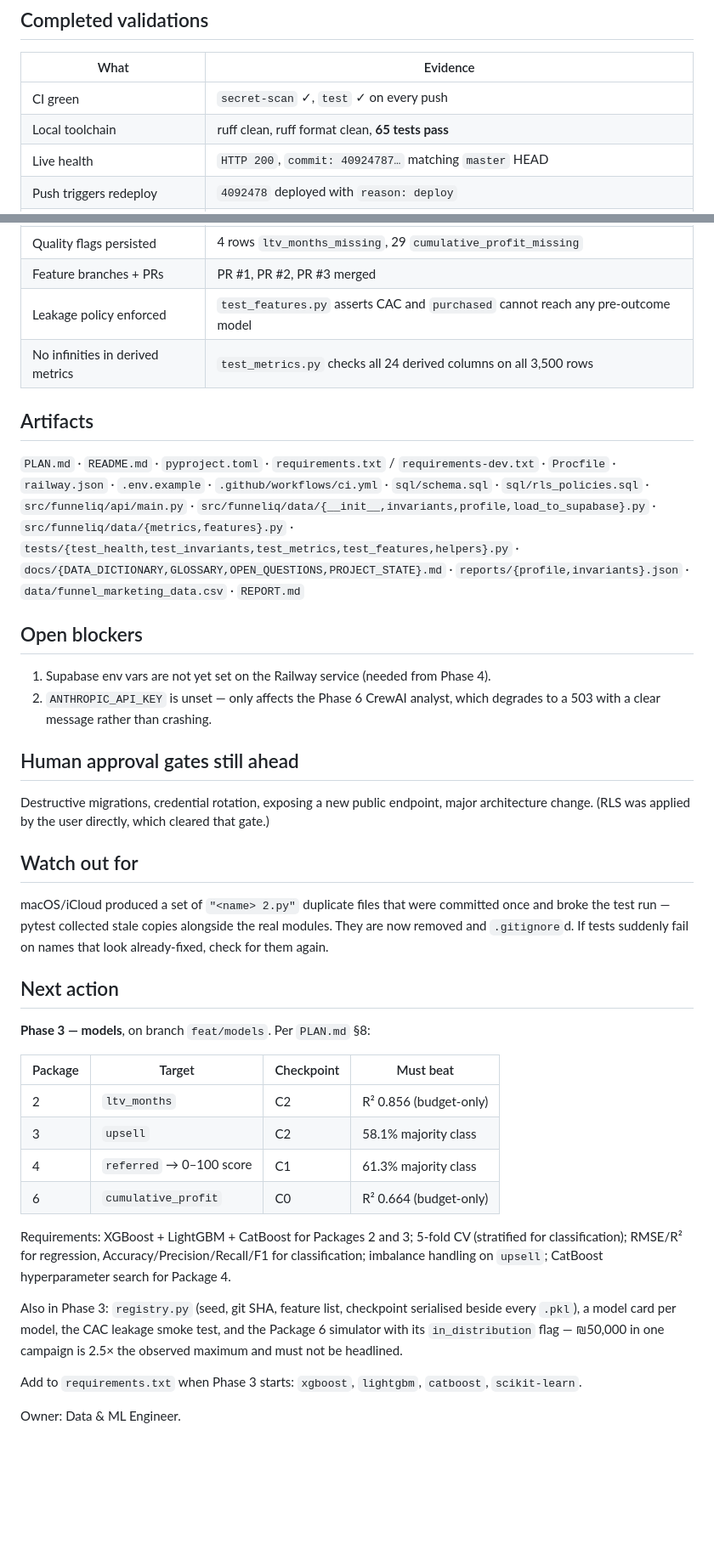
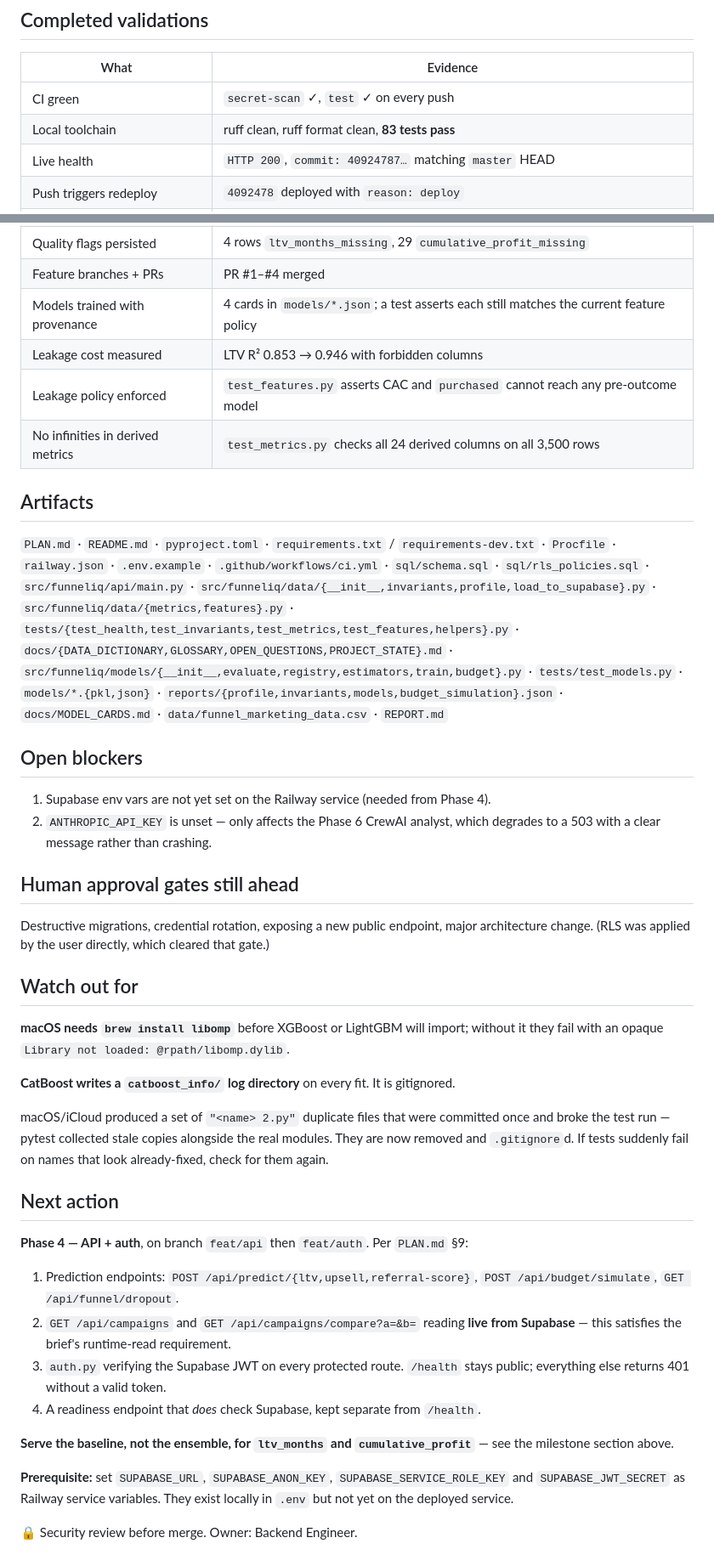
Before and after one commit to RanHassid17/funneliq, a Markdown page: docs/PROJECT_STATE.md, 2 parts joined by grey strips. Shown at 85% size. GitHub-like rendering; blank space fills up the shorter version.

Commit message:
Update project state after Phase 3
Records that two of four models lose to or tie their naive baseline, so
Phase 4 should serve the baseline for ltv_months and cumulative_profit.

Co-Authored-By: Claude Opus 5 <noreply@anthropic.com>

```diff
--- a/docs/PROJECT_STATE.md
+++ b/docs/PROJECT_STATE.md
@@ -75,7 +96,7 @@ Reproduced by committed code into `reports/profile.json` and `reports/invariants
 | What | Evidence |
 |---|---|
 | CI green | `secret-scan` ✓, `test` ✓ on every push |
-| Local toolchain | ruff clean, ruff format clean, **65 tests pass** |
+| Local toolchain | ruff clean, ruff format clean, **83 tests pass** |
 | Live health | `HTTP 200`, `commit: 40924787…` matching `master` HEAD |
 | Push triggers redeploy | `4092478` deployed with `reason: deploy` |
 | Survives restart | forced redeploy reset uptime 206.3s → 19.7s, recovered unattended |
@@ -85,7 +106,9 @@ Reproduced by committed code into `reports/profile.json` and `reports/invariants
 | **RLS blocks anonymous read** | `HTTP 401`, `42501 permission denied for table campaigns` |
 | **RLS blocks anonymous insert** | `HTTP 401`, same refusal |
 | Quality flags persisted | 4 rows `ltv_months_missing`, 29 `cumulative_profit_missing` |
-| Feature branches + PRs | PR #1, PR #2, PR #3 merged |
+| Feature branches + PRs | PR #1–#4 merged |
+| Models trained with provenance | 4 cards in `models/*.json`; a test asserts each still matches the current feature policy |
+| Leakage cost measured | LTV R² 0.853 → 0.946 with forbidden columns |
 | Leakage policy enforced | `test_features.py` asserts CAC and `purchased` cannot reach any pre-outcome model |
 | No infinities in derived metrics | `test_metrics.py` checks all 24 derived columns on all 3,500 rows |
 
@@ -97,7 +120,9 @@ Reproduced by committed code into `reports/profile.json` and `reports/invariants
 `src/funneliq/api/main.py` · `src/funneliq/data/{__init__,invariants,profile,load_to_supabase}.py` ·
 `src/funneliq/data/{metrics,features}.py` · `tests/{test_health,test_invariants,test_metrics,test_features,helpers}.py` ·
 `docs/{DATA_DICTIONARY,GLOSSARY,OPEN_QUESTIONS,PROJECT_STATE}.md` ·
-`reports/{profile,invariants}.json` · `data/funnel_marketing_data.csv` · `REPORT.md`
+`src/funneliq/models/{__init__,evaluate,registry,estimators,train,budget}.py` · `tests/test_models.py` ·
+`models/*.{pkl,json}` · `reports/{profile,invariants,models,budget_simulation}.json` ·
+`docs/MODEL_CARDS.md` · `data/funnel_marketing_data.csv` · `REPORT.md`
 
 ## Open blockers
 
@@ -112,30 +137,32 @@ change. (RLS was applied by the user directly, which cleared that gate.)
 
 ## Watch out for
 
+**macOS needs `brew install libomp`** before XGBoost or LightGBM will import; without it they
+fail with an opaque `Library not loaded: @rpath/libomp.dylib`.
+
+**CatBoost writes a `catboost_info/` log directory** on every fit. It is gitignored.
+
 macOS/iCloud produced a set of `"<name> 2.py"` duplicate files that were committed once and broke
 the test run — pytest collected stale copies alongside the real modules. They are now removed and
 `.gitignore`d. If tests suddenly fail on names that look already-fixed, check for them again.
 
 ## Next action
 
-**Phase 3 — models**, on branch `feat/models`. Per `PLAN.md` §8:
+**Phase 4 — API + auth**, on branch `feat/api` then `feat/auth`. Per `PLAN.md` §9:
 
-| Package | Target | Checkpoint | Must beat |
-|---|---|---|---|
-| 2 | `ltv_months` | C2 | R² 0.856 (budget-only) |
-| 3 | `upsell` | C2 | 58.1% majority class |
-| 4 | `referred` → 0–100 score | C1 | 61.3% majority class |
-| 6 | `cumulative_profit` | C0 | R² 0.664 (budget-only) |
+1. Prediction endpoints: `POST /api/predict/{ltv,upsell,referral-score}`,
+   `POST /api/budget/simulate`, `GET /api/funnel/dropout`.
+2. `GET /api/campaigns` and `GET /api/campaigns/compare?a=&b=` reading **live from Supabase** —
+   this satisfies the brief's runtime-read requirement.
+3. `auth.py` verifying the Supabase JWT on every protected route. `/health` stays public;
+   everything else returns 401 without a valid token.
+4. A readiness endpoint that *does* check Supabase, kept separate from `/health`.
 
-Requirements: XGBoost + LightGBM + CatBoost for Packages 2 and 3; 5-fold CV (stratified for
-classification); RMSE/R² for regression, Accuracy/Precision/Recall/F1 for classification;
-imbalance handling on `upsell`; CatBoost hyperparameter search for Package 4.
+**Serve the baseline, not the ensemble, for `ltv_months` and `cumulative_profit`** — see the
+milestone section above.
 
-Also in Phase 3: `registry.py` (seed, git SHA, feature list, checkpoint serialised beside every
-`.pkl`), a model card per model, the CAC leakage smoke test, and the Package 6 simulator with its
-`in_distribution` flag — ₪50,000 in one campaign is 2.5× the observed maximum and must not be
-headlined.
+**Prerequisite:** set `SUPABASE_URL`, `SUPABASE_ANON_KEY`, `SUPABASE_SERVICE_ROLE_KEY` and
+`SUPABASE_JWT_SECRET` as Railway service variables. They exist locally in `.env` but not yet on
+the deployed service.
 
-Add to `requirements.txt` when Phase 3 starts: `xgboost`, `lightgbm`, `catboost`, `scikit-learn`.
-
-Owner: Data & ML Engineer.
+🔒 Security review before merge. Owner: Backend Engineer.
```
Also changed, not shown: other parts of docs/PROJECT_STATE.md (+26 -5 lines).
